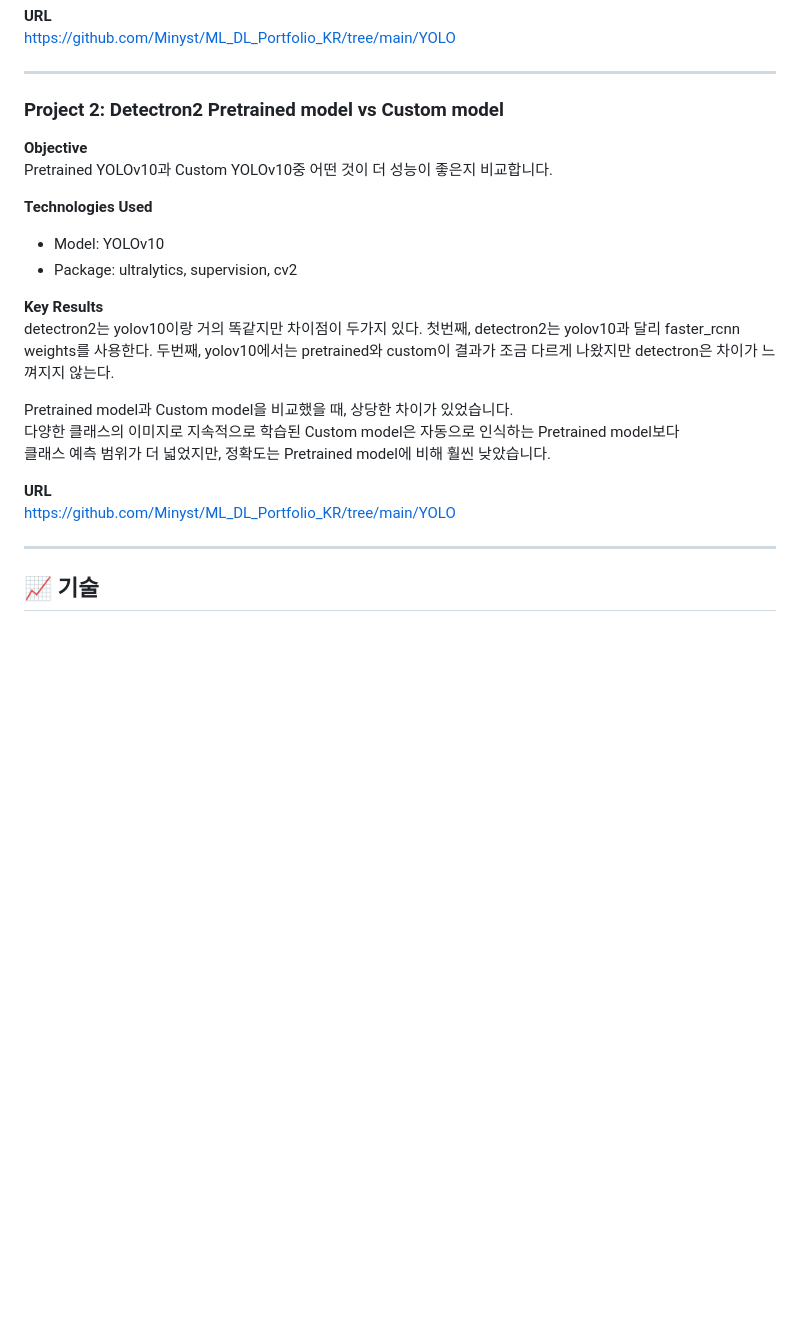
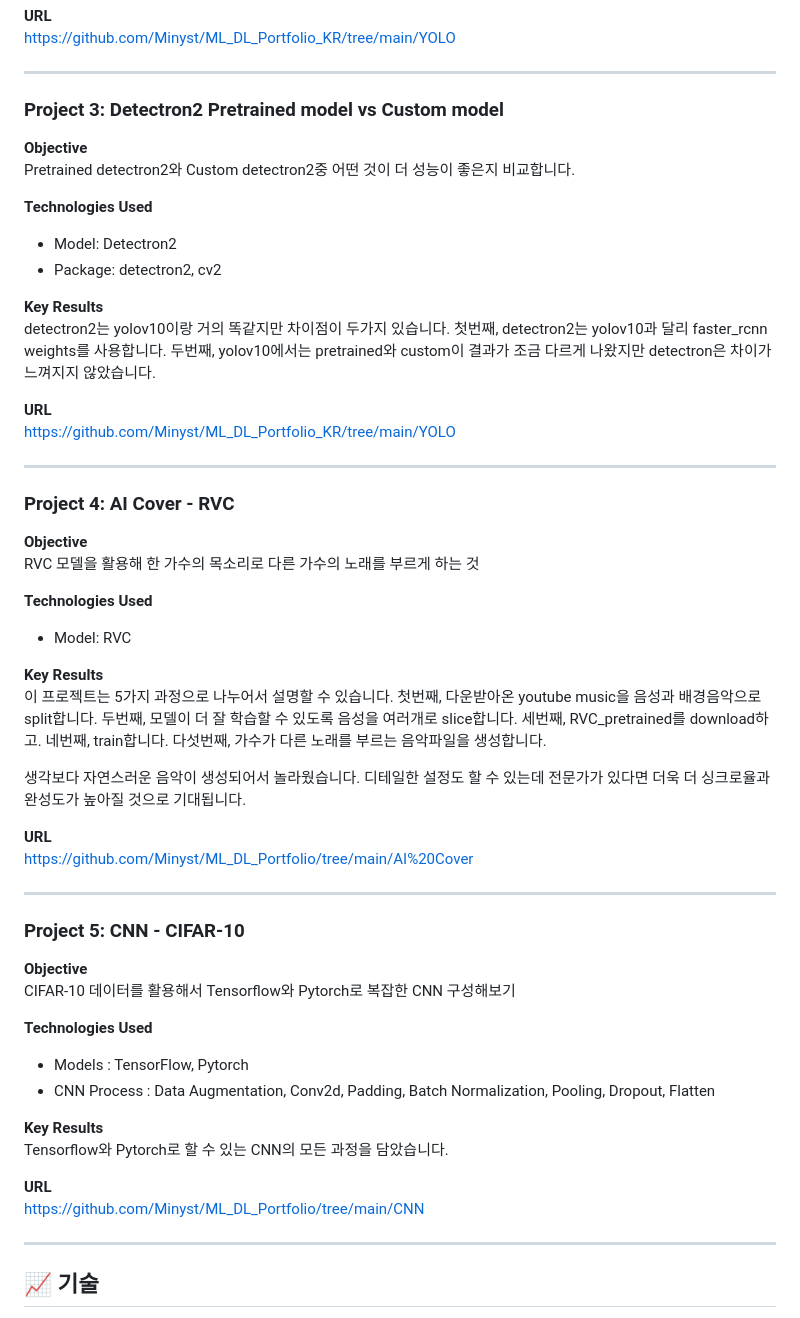
Before and after one commit to Minyst/ML_DL_Project_KR, a Markdown page: README.md, the part around the change. Rendered like a GitHub page; blank space fills up the shorter version.

```diff
--- a/README.md
+++ b/README.md
@@ -52,28 +52,65 @@ https://github.com/Minyst/ML_DL_Portfolio_KR/tree/main/YOLO
 
 ---
 
-### Project 2: Detectron2 Pretrained model vs Custom model
+### Project 3: Detectron2 Pretrained model vs Custom model
 
 **Objective** <br/>
-Pretrained YOLOv10과 Custom YOLOv10중 어떤 것이 더 성능이 좋은지 비교합니다.
+Pretrained detectron2와 Custom detectron2중 어떤 것이 더 성능이 좋은지 비교합니다.
 
 **Technologies Used** <br/>
-
-- Model: YOLOv10
-- Package: ultralytics, supervision, cv2
+- Model: Detectron2
+- Package: detectron2, cv2
 
 **Key Results** <br/>
-detectron2는 yolov10이랑 거의 똑같지만 차이점이 두가지 있다.
-첫번째, detectron2는 yolov10과 달리 faster_rcnn weights를 사용한다.
+detectron2는 yolov10이랑 거의 똑같지만 차이점이 두가지 있습니다.
+첫번째, detectron2는 yolov10과 달리 faster_rcnn weights를 사용합니다.
 두번째, yolov10에서는 pretrained와 custom이 결과가 조금 다르게 나왔지만
-detectron은 차이가 느껴지지 않는다.
-
-Pretrained model과 Custom model을 비교했을 때, 상당한 차이가 있었습니다. <br/>
-다양한 클래스의 이미지로 지속적으로 학습된 Custom model은 자동으로 인식하는 Pretrained model보다 <br/>
-클래스 예측 범위가 더 넓었지만, 정확도는 Pretrained model에 비해 훨씬 낮았습니다.
+detectron은 차이가 느껴지지 않았습니다.
 
 **URL** <br/>
 https://github.com/Minyst/ML_DL_Portfolio_KR/tree/main/YOLO
+
+---
+
+### Project 4: AI Cover - RVC
+
+**Objective** <br/>
+RVC 모델을 활용해 한 가수의 목소리로 다른 가수의 노래를 부르게 하는 것
+
+**Technologies Used** <br/>
+- Model: RVC
+
+**Key Results** <br/>
+이 프로젝트는 5가지 과정으로 나누어서 설명할 수 있습니다.
+첫번째, 다운받아온 youtube music을 음성과 배경음악으로 split합니다.
+두번째, 모델이 더 잘 학습할 수 있도록 음성을 여러개로 slice합니다.
+세번째, RVC_pretrained를  download하고.
+네번째, train합니다.
+다섯번째, 가수가 다른 노래를 부르는 음악파일을 생성합니다.
+
+생각보다 자연스러운 음악이 생성되어서 놀라웠습니다.
+디테일한 설정도 할 수 있는데 전문가가 있다면 더욱 더 싱크로율과 완성도가 높아질 것으로 기대됩니다.
+
+**URL** <br/>
+https://github.com/Minyst/ML_DL_Portfolio/tree/main/AI%20Cover
+
+---
+
+### Project 5: CNN - CIFAR-10
+
+**Objective** <br/>
+CIFAR-10 데이터를 활용해서
+Tensorflow와 Pytorch로 복잡한 CNN 구성해보기
+
+**Technologies Used** <br/>
+- Models : TensorFlow, Pytorch
+- CNN Process : Data Augmentation, Conv2d, Padding, Batch Normalization, Pooling, Dropout, Flatten
+
+**Key Results** <br/>
+Tensorflow와 Pytorch로 할 수 있는 CNN의 모든 과정을 담았습니다.
+
+**URL** <br/>
+https://github.com/Minyst/ML_DL_Portfolio/tree/main/CNN
 
 ---
 
```
